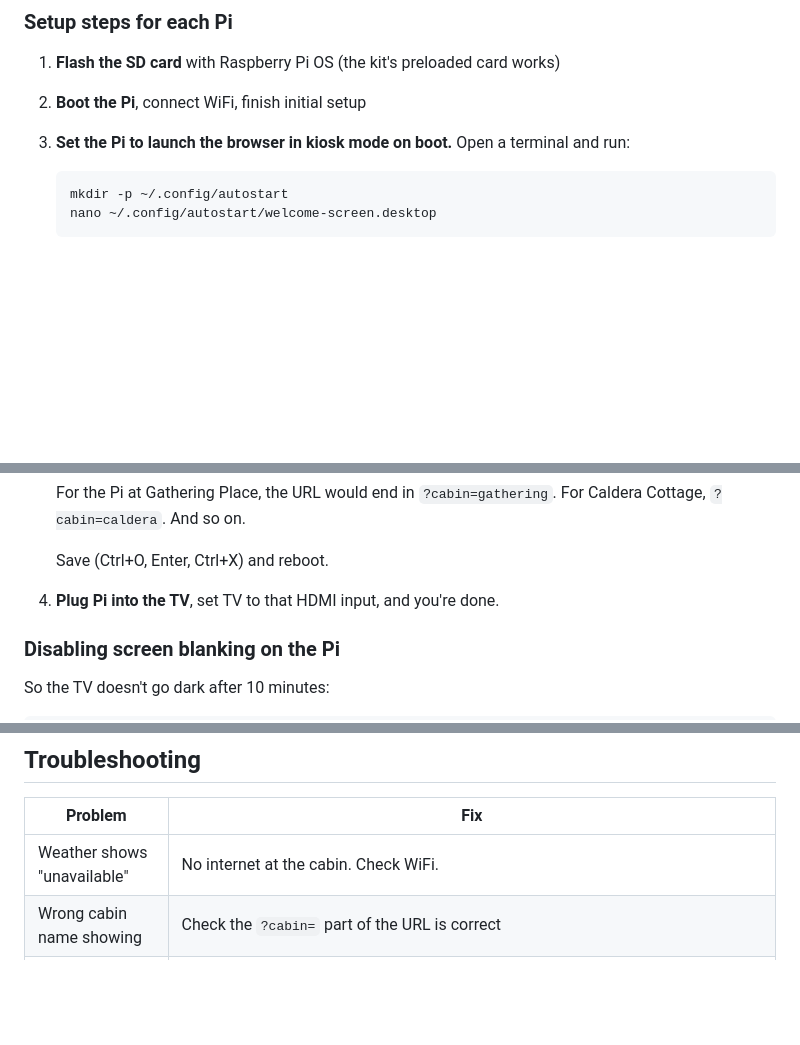
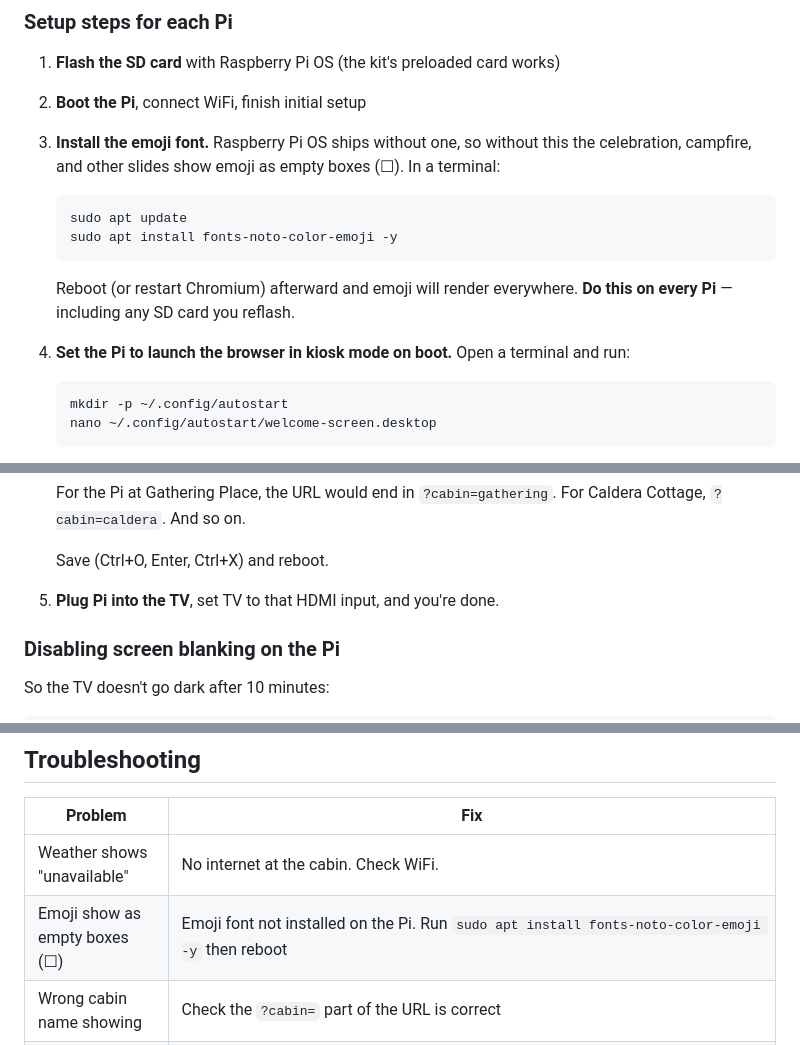
Before and after one commit to lovinteara/cabin-welcome-screen, a Markdown page: README.md, 3 parts joined by grey strips. GitHub-like rendering; blank space fills up the shorter version.

````diff
--- a/README.md
+++ b/README.md
@@ -99,7 +99,16 @@ Most browsers cache the page for ~10 minutes. To force a fresh load on a Pi, you
 
 1. **Flash the SD card** with Raspberry Pi OS (the kit's preloaded card works)
 2. **Boot the Pi**, connect WiFi, finish initial setup
-3. **Set the Pi to launch the browser in kiosk mode on boot.** Open a terminal and run:
+3. **Install the emoji font.** Raspberry Pi OS ships without one, so without this the celebration, campfire, and other slides show emoji as empty boxes (☐). In a terminal:
+
+   ```bash
+   sudo apt update
+   sudo apt install fonts-noto-color-emoji -y
+   ```
+
+   Reboot (or restart Chromium) afterward and emoji will render everywhere. **Do this on every Pi** — including any SD card you reflash.
+
+4. **Set the Pi to launch the browser in kiosk mode on boot.** Open a terminal and run:
 
    ```bash
    mkdir -p ~/.config/autostart
@@ -119,7 +128,7 @@ Most browsers cache the page for ~10 minutes. To force a fresh load on a Pi, you
 
    Save (Ctrl+O, Enter, Ctrl+X) and reboot.
 
-4. **Plug Pi into the TV**, set TV to that HDMI input, and you're done.
+5. **Plug Pi into the TV**, set TV to that HDMI input, and you're done.
 
 ### Disabling screen blanking on the Pi
 
@@ -358,6 +367,7 @@ show details if anything fails.
 | Problem | Fix |
 |---------|-----|
 | Weather shows "unavailable" | No internet at the cabin. Check WiFi. |
+| Emoji show as empty boxes (☐) | Emoji font not installed on the Pi. Run `sudo apt install fonts-noto-color-emoji -y` then reboot |
 | Wrong cabin name showing | Check the `?cabin=` part of the URL is correct |
 | Pi reboots randomly | Buy a real 5V/3A power supply, not a phone charger |
 | Screen goes black after 10 min | See "Disabling screen blanking" above |
````
